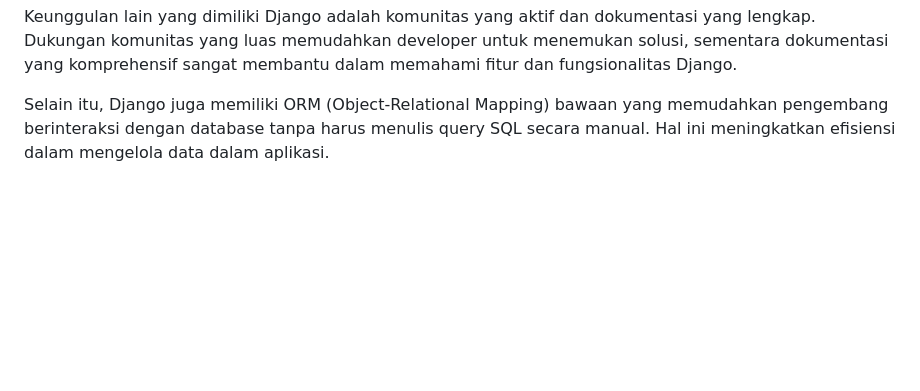
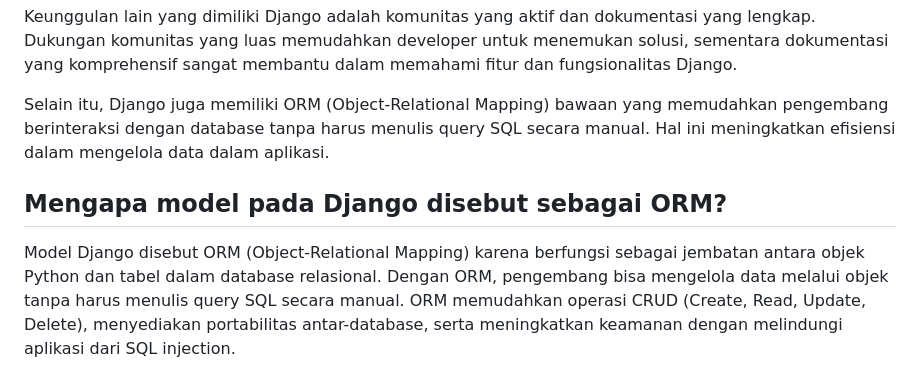
Before and after one commit to alphasuthamedia/BaritoInternational, a Markdown page: README.md, the part around the change. Drawn GitHub-style; blank space fills up the shorter version.

```diff
--- a/README.md
+++ b/README.md
@@ -135,3 +135,6 @@ Django juga dirancang untuk memiliki scalability yang tinggi, sehingga mampu men
 Keunggulan lain yang dimiliki Django adalah komunitas yang aktif dan dokumentasi yang lengkap. Dukungan komunitas yang luas memudahkan developer untuk menemukan solusi, sementara dokumentasi yang komprehensif sangat membantu dalam memahami fitur dan fungsionalitas Django.
 
 Selain itu, Django juga memiliki ORM (Object-Relational Mapping) bawaan yang memudahkan pengembang berinteraksi dengan database tanpa harus menulis query SQL secara manual. Hal ini meningkatkan efisiensi dalam mengelola data dalam aplikasi.
+
+## Mengapa model pada Django disebut sebagai ORM?
+Model Django disebut ORM (Object-Relational Mapping) karena berfungsi sebagai jembatan antara objek Python dan tabel dalam database relasional. Dengan ORM, pengembang bisa mengelola data melalui objek tanpa harus menulis query SQL secara manual. ORM memudahkan operasi CRUD (Create, Read, Update, Delete), menyediakan portabilitas antar-database, serta meningkatkan keamanan dengan melindungi aplikasi dari SQL injection.
```
